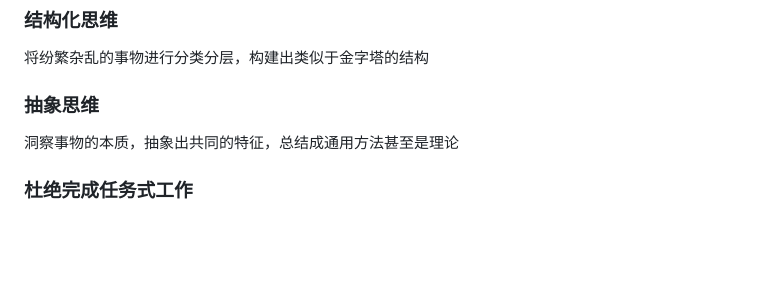
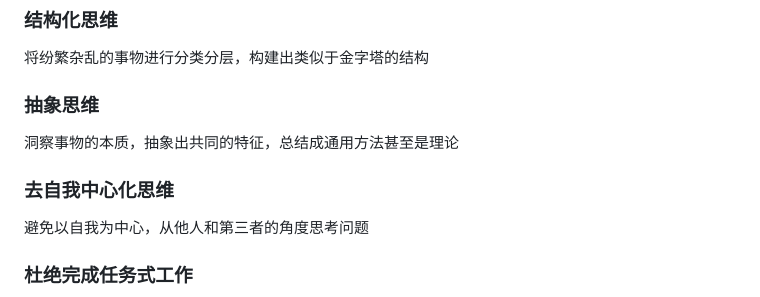
Before and after one commit to leesinnnn/studyResource, a Markdown page: src/docs/life miscellany.md, the part around the change. Rendered like a GitHub page; blank space fills up the shorter version.

Commit message:
feat: decentralization

```diff
--- a/src/docs/life miscellany.md
+++ b/src/docs/life miscellany.md
@@ -47,5 +47,8 @@
 ### 抽象思维
 洞察事物的本质，抽象出共同的特征，总结成通用方法甚至是理论
 
+### 去自我中心化思维
+避免以自我为中心，从他人和第三者的角度思考问题
+
 ### 杜绝完成任务式工作
 过去一年半的工作时间里，我大多数以完成任务式的形式工作着。可能从旁观人的角度看效率还很不错，能够高效地完成事情。但是自己却能真实地感觉到貌似做了很多事情但是没有特别质变的进步。所以需要改变一下之前工作的思维模式。做一件事情要去思考做了这件事情能有什么收获、在一个更高的角度去分析事情的本质、不局限于产品文档，想想有没有更优的解决方案、甚至可以重新review整个大方面的工作模式思考有没有需要改进的地方。做到多分析，多思考，总结经验。
```
